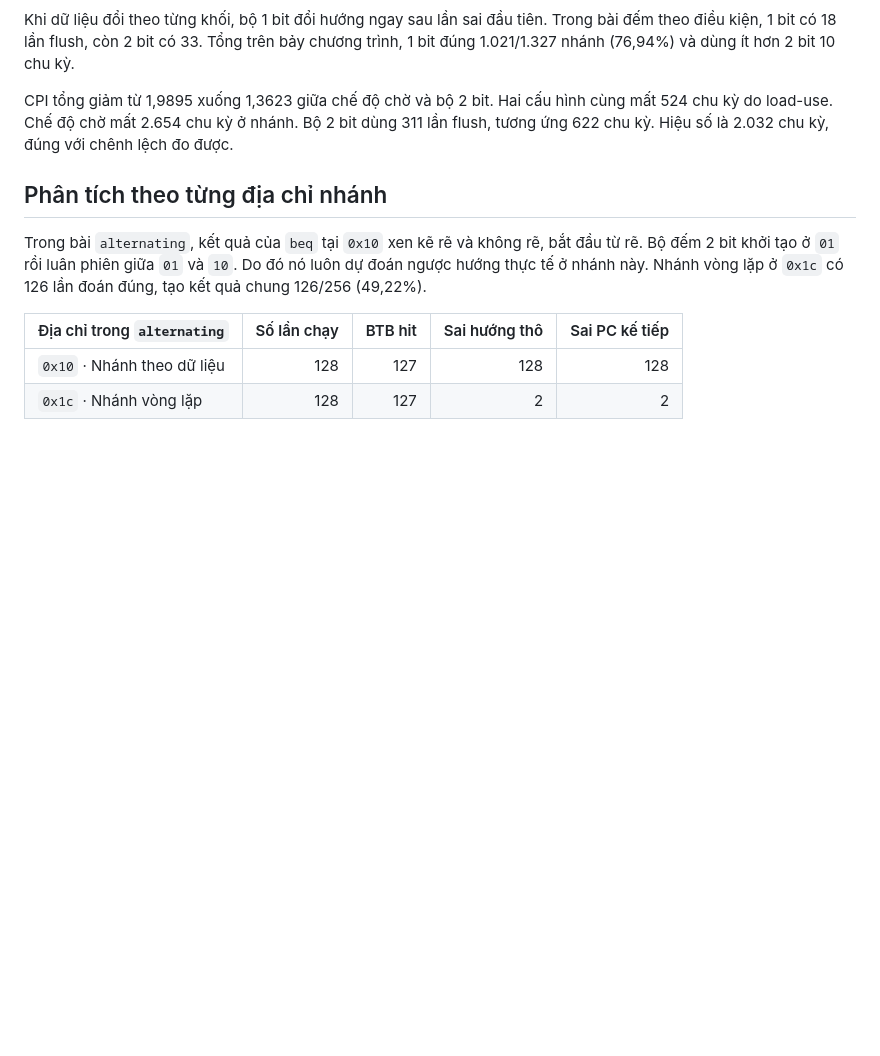
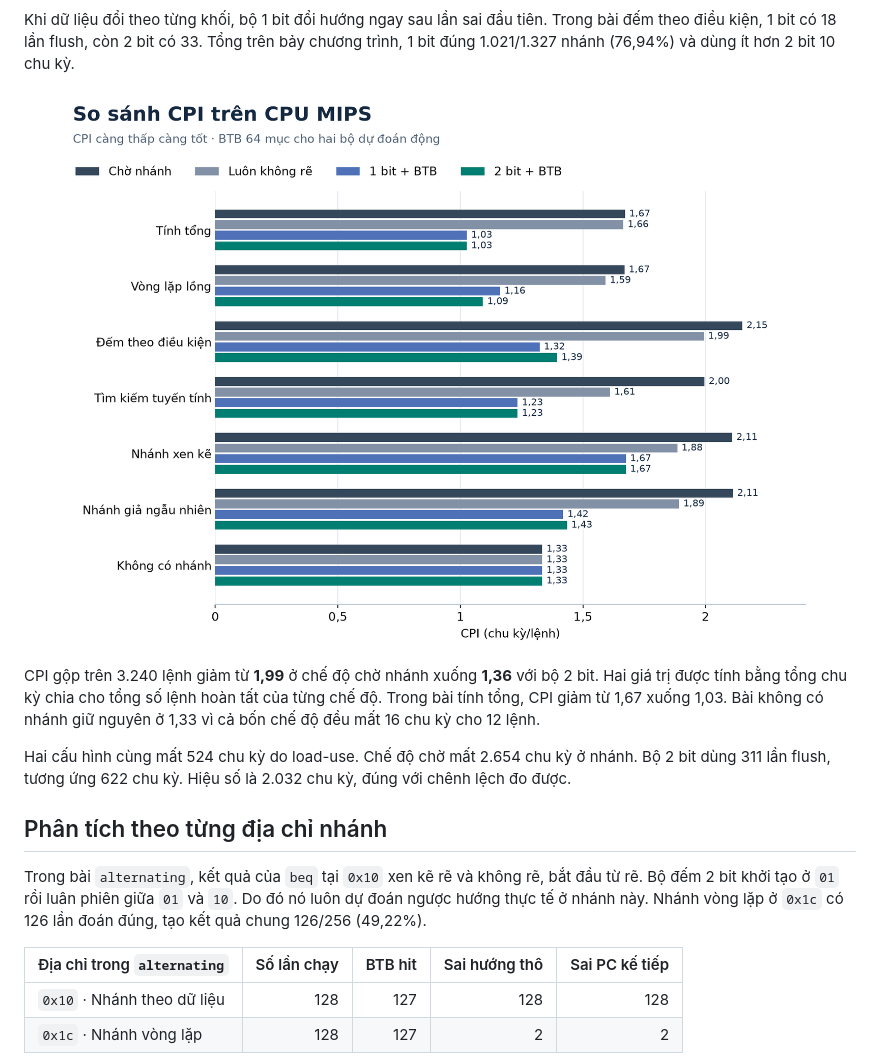
Before and after one commit to NQKhaixyz/miss-branch-predictor-verilog, a Markdown page: results/REPORT.md, the part around the change. GitHub-like rendering; pictures changed too: results/cpi_comparison.png (added); blank space fills up the shorter version.

```diff
--- a/results/REPORT.md
+++ b/results/REPORT.md
@@ -33,7 +33,11 @@ Vòng tính tổng có 99 lần rẽ liên tiếp và một lần thoát. BP 2 b
 
 Khi dữ liệu đổi theo từng khối, bộ 1 bit đổi hướng ngay sau lần sai đầu tiên. Trong bài đếm theo điều kiện, 1 bit có 18 lần flush, còn 2 bit có 33. Tổng trên bảy chương trình, 1 bit đúng 1.021/1.327 nhánh (76,94%) và dùng ít hơn 2 bit 10 chu kỳ.
 
-CPI tổng giảm từ 1,9895 xuống 1,3623 giữa chế độ chờ và bộ 2 bit. Hai cấu hình cùng mất 524 chu kỳ do load-use. Chế độ chờ mất 2.654 chu kỳ ở nhánh. Bộ 2 bit dùng 311 lần flush, tương ứng 622 chu kỳ. Hiệu số là 2.032 chu kỳ, đúng với chênh lệch đo được.
+![So sánh CPI của bốn chế độ trên từng benchmark](cpi_comparison.png)
+
+CPI gộp trên 3.240 lệnh giảm từ **1,99** ở chế độ chờ nhánh xuống **1,36** với bộ 2 bit. Hai giá trị được tính bằng tổng chu kỳ chia cho tổng số lệnh hoàn tất của từng chế độ. Trong bài tính tổng, CPI giảm từ 1,67 xuống 1,03. Bài không có nhánh giữ nguyên ở 1,33 vì cả bốn chế độ đều mất 16 chu kỳ cho 12 lệnh.
+
+Hai cấu hình cùng mất 524 chu kỳ do load-use. Chế độ chờ mất 2.654 chu kỳ ở nhánh. Bộ 2 bit dùng 311 lần flush, tương ứng 622 chu kỳ. Hiệu số là 2.032 chu kỳ, đúng với chênh lệch đo được.
 
 ## Phân tích theo từng địa chỉ nhánh
 
```
Also changed, not shown: README.md (+1 -0 lines), 1 other file.
